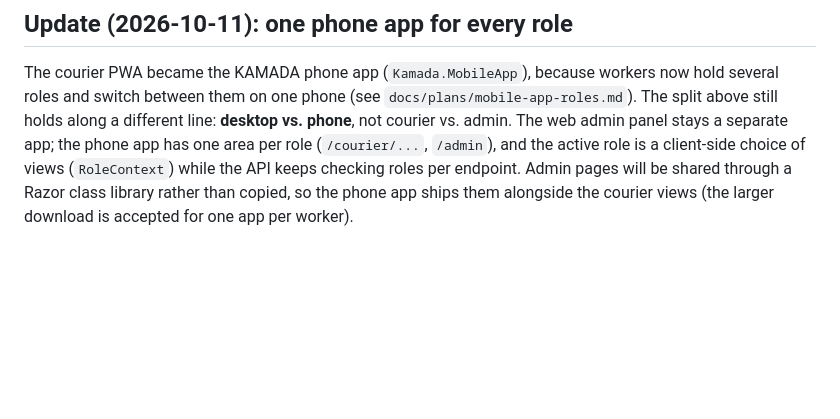
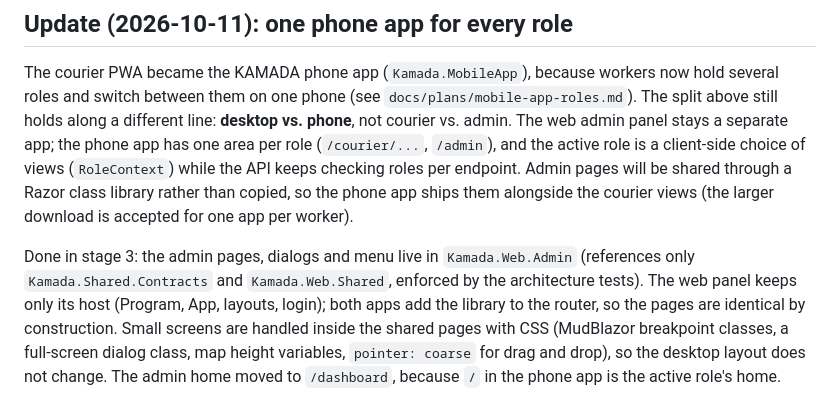
Before and after one commit to DawidJankowski00/KAMADAv2, a Markdown page: docs/adr/0005-blazor-wasm-frontends.md, the part around the change. Drawn GitHub-style; blank space fills up the shorter version.

```diff
--- a/docs/adr/0005-blazor-wasm-frontends.md
+++ b/docs/adr/0005-blazor-wasm-frontends.md
@@ -55,3 +55,10 @@ app has one area per role (`/courier/...`, `/admin`), and the active role is a c
 (`RoleContext`) while the API keeps checking roles per endpoint. Admin pages will be shared through a Razor class
 library rather than copied, so the phone app ships them alongside the courier views (the larger download is accepted
 for one app per worker).
+
+Done in stage 3: the admin pages, dialogs and menu live in `Kamada.Web.Admin` (references only
+`Kamada.Shared.Contracts` and `Kamada.Web.Shared`, enforced by the architecture tests). The web panel keeps only its
+host (Program, App, layouts, login); both apps add the library to the router, so the pages are identical by
+construction. Small screens are handled inside the shared pages with CSS (MudBlazor breakpoint classes, a full-screen
+dialog class, map height variables, `pointer: coarse` for drag and drop), so the desktop layout does not change.
+The admin home moved to `/dashboard`, because `/` in the phone app is the active role's home.
```
Also changed, not shown: README.md (+11 -4 lines), docs/admin-parity.md (added, +44 -0 lines), docs/images/phone-admin-dashboard.png (added), docs/images/phone-admin-order.png (added), docs/images/phone-admin-run.png (added).
